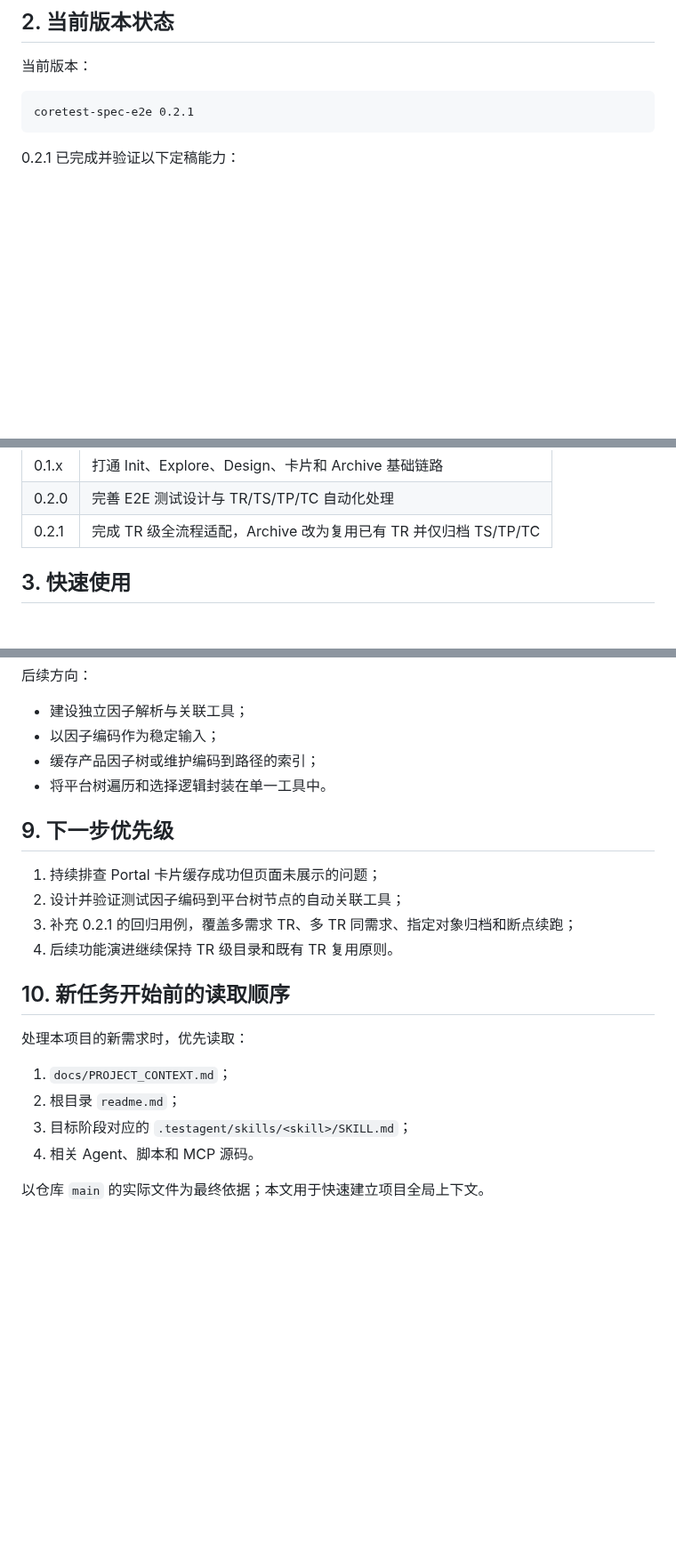
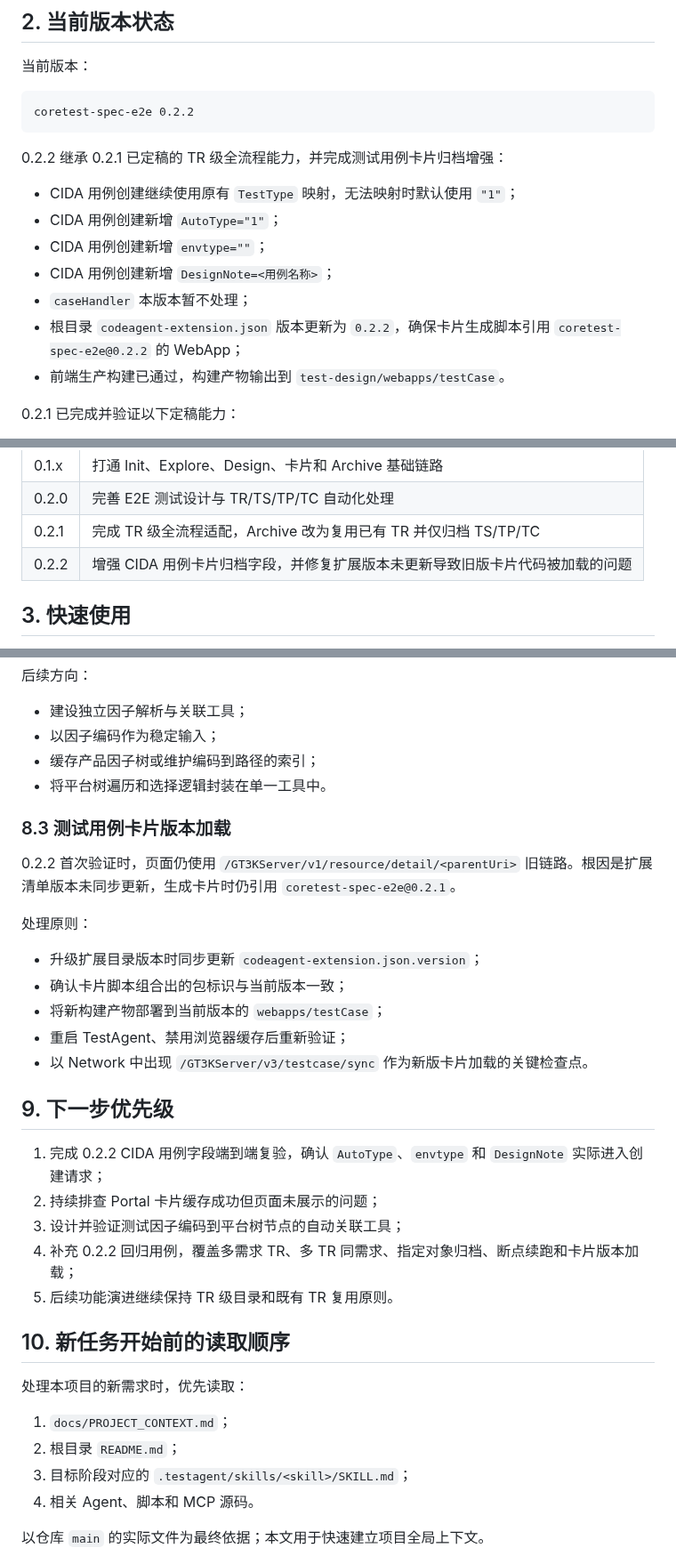
Before and after one commit to yf990848-droid/coretest-spec-e2e, a Markdown page: docs/PROJECT_CONTEXT.md, 3 parts joined by grey strips. Shown at 89% size. Rendered like a GitHub page; blank space fills up the shorter version.

````diff
--- a/docs/PROJECT_CONTEXT.md
+++ b/docs/PROJECT_CONTEXT.md
@@ -41,8 +41,18 @@
 当前版本：
 
 ```text
-coretest-spec-e2e 0.2.1
+coretest-spec-e2e 0.2.2
 ```
+
+0.2.2 继承 0.2.1 已定稿的 TR 级全流程能力，并完成测试用例卡片归档增强：
+
+- CIDA 用例创建继续使用原有 `TestType` 映射，无法映射时默认使用 `"1"`；
+- CIDA 用例创建新增 `AutoType="1"`；
+- CIDA 用例创建新增 `envtype=""`；
+- CIDA 用例创建新增 `DesignNote=<用例名称>`；
+- `caseHandler` 本版本暂不处理；
+- 根目录 `codeagent-extension.json` 版本更新为 `0.2.2`，确保卡片生成脚本引用 `coretest-spec-e2e@0.2.2` 的 WebApp；
+- 前端生产构建已通过，构建产物输出到 `test-design/webapps/testCase`。
 
 0.2.1 已完成并验证以下定稿能力：
 
@@ -61,6 +71,7 @@ coretest-spec-e2e 0.2.1
 | 0.1.x | 打通 Init、Explore、Design、卡片和 Archive 基础链路 |
 | 0.2.0 | 完善 E2E 测试设计与 TR/TS/TP/TC 自动化处理 |
 | 0.2.1 | 完成 TR 级全流程适配，Archive 改为复用已有 TR 并仅归档 TS/TP/TC |
+| 0.2.2 | 增强 CIDA 用例卡片归档字段，并修复扩展版本未更新导致旧版卡片代码被加载的问题 |
 
 ## 3. 快速使用
 
@@ -374,19 +407,32 @@ factor_code → factor resolver → 平台树路径/节点 → TS 关联
 - 缓存产品因子树或维护编码到路径的索引；
 - 将平台树遍历和选择逻辑封装在单一工具中。
 
+### 8.3 测试用例卡片版本加载
+
+0.2.2 首次验证时，页面仍使用 `/GT3KServer/v1/resource/detail/<parentUri>` 旧链路。根因是扩展清单版本未同步更新，生成卡片时仍引用 `coretest-spec-e2e@0.2.1`。
+
+处理原则：
+
+- 升级扩展目录版本时同步更新 `codeagent-extension.json.version`；
+- 确认卡片脚本组合出的包标识与当前版本一致；
+- 将新构建产物部署到当前版本的 `webapps/testCase`；
+- 重启 TestAgent、禁用浏览器缓存后重新验证；
+- 以 Network 中出现 `/GT3KServer/v3/testcase/sync` 作为新版卡片加载的关键检查点。
+
 ## 9. 下一步优先级
 
-1. 持续排查 Portal 卡片缓存成功但页面未展示的问题；
-2. 设计并验证测试因子编码到平台树节点的自动关联工具；
-3. 补充 0.2.1 的回归用例，覆盖多需求 TR、多 TR 同需求、指定对象归档和断点续跑；
-4. 后续功能演进继续保持 TR 级目录和既有 TR 复用原则。
+1. 完成 0.2.2 CIDA 用例字段端到端复验，确认 `AutoType`、`envtype` 和 `DesignNote` 实际进入创建请求；
+2. 持续排查 Portal 卡片缓存成功但页面未展示的问题；
+3. 设计并验证测试因子编码到平台树节点的自动关联工具；
+4. 补充 0.2.2 回归用例，覆盖多需求 TR、多 TR 同需求、指定对象归档、断点续跑和卡片版本加载；
+5. 后续功能演进继续保持 TR 级目录和既有 TR 复用原则。
 
 ## 10. 新任务开始前的读取顺序
 
 处理本项目的新需求时，优先读取：
 
 1. `docs/PROJECT_CONTEXT.md`；
-2. 根目录 `readme.md`；
+2. 根目录 `README.md`；
 3. 目标阶段对应的 `.testagent/skills/<skill>/SKILL.md`；
 4. 相关 Agent、脚本和 MCP 源码。
 
````
Also changed, not shown: other parts of docs/PROJECT_CONTEXT.md (+25 -3 lines).
